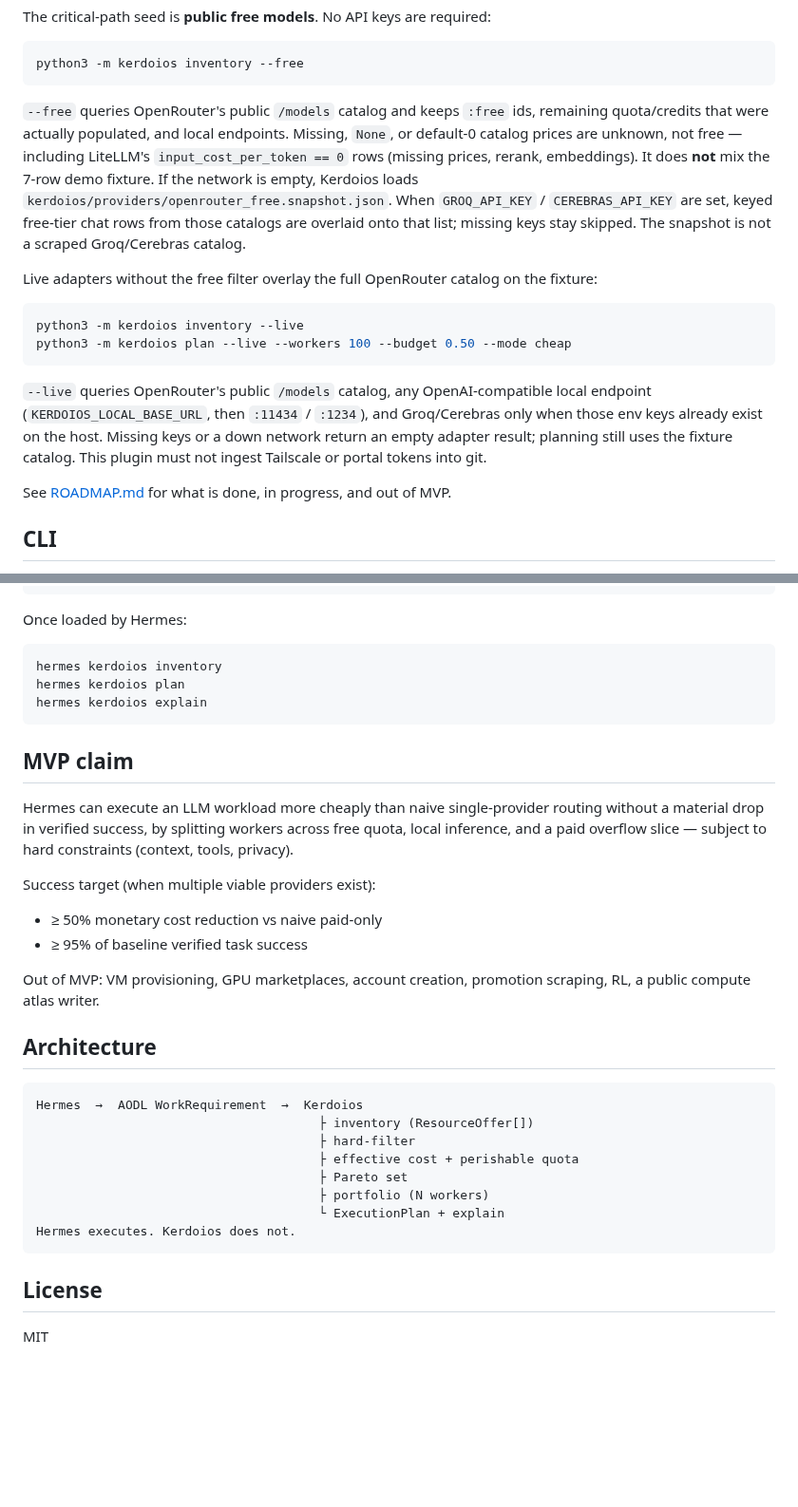
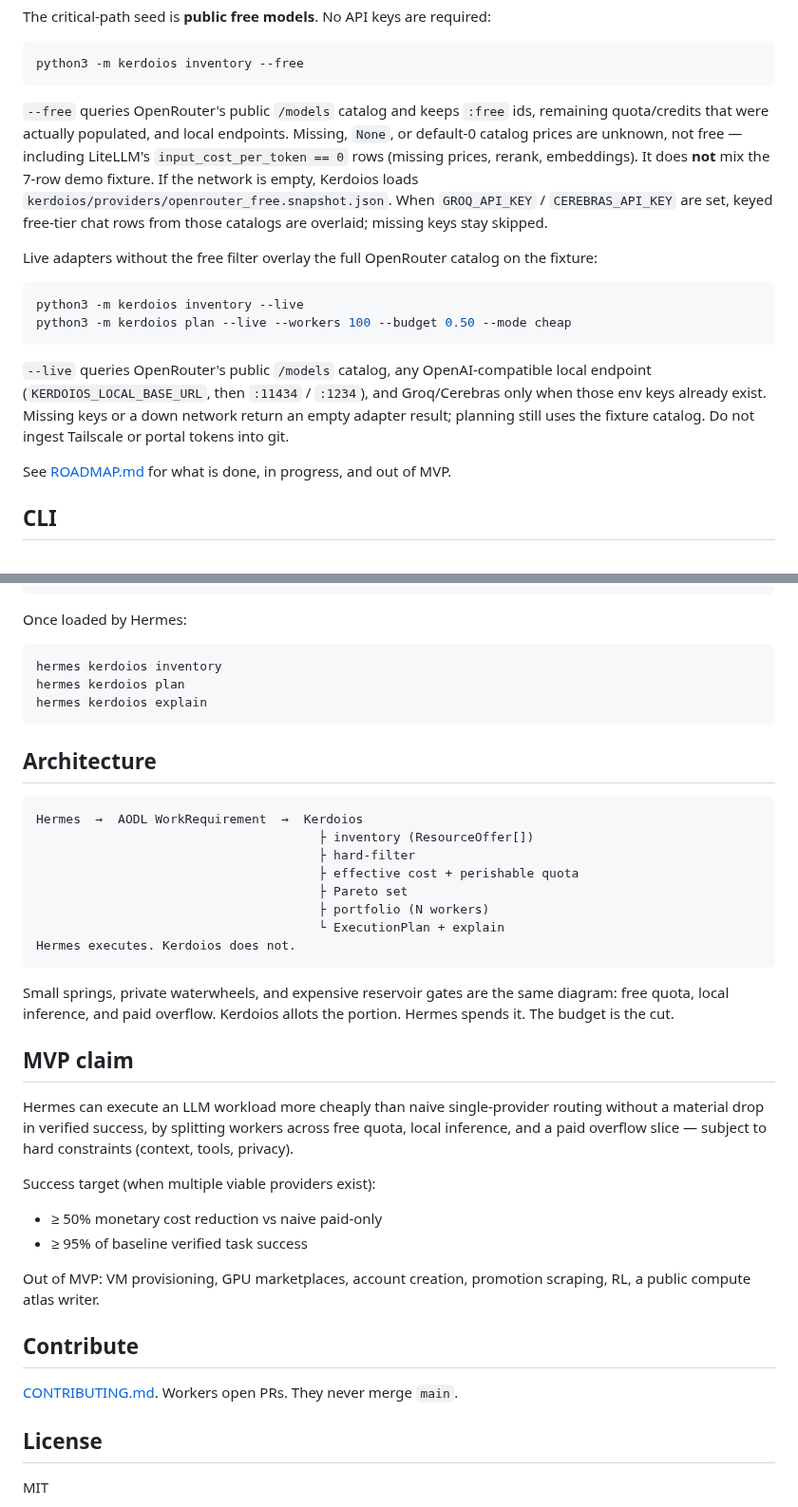
Before and after one commit to kvnloo/kerdoios, a Markdown page: README.md, 2 parts joined by grey strips. Shown at 95% size. GitHub-like rendering; blank space fills up the shorter version.

````diff
--- a/README.md
+++ b/README.md
@@ -77,30 +62,16 @@ The critical-path seed is **public free models**. No API keys are required:
 python3 -m kerdoios inventory --free
 ```
 
-`--free` queries OpenRouter's public `/models` catalog and keeps `:free` ids,
-remaining quota/credits that were actually populated, and local endpoints.
-Missing, `None`, or default-0 catalog prices are unknown, not free — including
-LiteLLM's `input_cost_per_token == 0` rows (missing prices, rerank, embeddings).
-It does **not** mix the 7-row demo fixture. If the network is empty, Kerdoios loads
-`kerdoios/providers/openrouter_free.snapshot.json`. When `GROQ_API_KEY` /
-`CEREBRAS_API_KEY` are set, keyed free-tier chat rows from those catalogs are
-overlaid onto that list; missing keys stay skipped. The snapshot is not a
-scraped Groq/Cerebras catalog.
+`--free` queries OpenRouter's public `/models` catalog and keeps `:free` ids, remaining quota/credits that were actually populated, and local endpoints. Missing, `None`, or default-0 catalog prices are unknown, not free — including LiteLLM's `input_cost_per_token == 0` rows (missing prices, rerank, embeddings). It does **not** mix the 7-row demo fixture. If the network is empty, Kerdoios loads `kerdoios/providers/openrouter_free.snapshot.json`. When `GROQ_API_KEY` / `CEREBRAS_API_KEY` are set, keyed free-tier chat rows from those catalogs are overlaid; missing keys stay skipped.
 
-Live adapters without the free filter overlay the full OpenRouter catalog on
-the fixture:
+Live adapters without the free filter overlay the full OpenRouter catalog on the fixture:
 
 ```bash
 python3 -m kerdoios inventory --live
 python3 -m kerdoios plan --live --workers 100 --budget 0.50 --mode cheap
 ```
 
-`--live` queries OpenRouter's public `/models` catalog, any OpenAI-compatible
-local endpoint (`KERDOIOS_LOCAL_BASE_URL`, then `:11434` / `:1234`), and
-Groq/Cerebras only when those env keys already exist on the host. Missing
-keys or a down network return an empty adapter result; planning still uses
-the fixture catalog. This plugin must not ingest Tailscale or portal
-tokens into git.
+`--live` queries OpenRouter's public `/models` catalog, any OpenAI-compatible local endpoint (`KERDOIOS_LOCAL_BASE_URL`, then `:11434` / `:1234`), and Groq/Cerebras only when those env keys already exist. Missing keys or a down network return an empty adapter result; planning still uses the fixture catalog. Do not ingest Tailscale or portal tokens into git.
 
 See [ROADMAP.md](ROADMAP.md) for what is done, in progress, and out of MVP.
 
@@ -122,21 +93,6 @@ hermes kerdoios plan
 hermes kerdoios explain
 ```
 
-## MVP claim
-
-Hermes can execute an LLM workload more cheaply than naive
-single-provider routing without a material drop in verified success, by
-splitting workers across free quota, local inference, and a paid
-overflow slice — subject to hard constraints (context, tools, privacy).
-
-Success target (when multiple viable providers exist):
-
-- ≥ 50% monetary cost reduction vs naive paid-only
-- ≥ 95% of baseline verified task success
-
-Out of MVP: VM provisioning, GPU marketplaces, account creation,
-promotion scraping, RL, a public compute atlas writer.
-
 ## Architecture
 
 ```text
@@ -150,6 +106,23 @@ Hermes  →  AODL WorkRequirement  →  Kerdoios
 Hermes executes. Kerdoios does not.
 ```
 
+Small springs, private waterwheels, and expensive reservoir gates are the same diagram: free quota, local inference, and paid overflow. Kerdoios allots the portion. Hermes spends it. The budget is the cut.
+
+## MVP claim
+
+Hermes can execute an LLM workload more cheaply than naive single-provider routing without a material drop in verified success, by splitting workers across free quota, local inference, and a paid overflow slice — subject to hard constraints (context, tools, privacy).
+
+Success target (when multiple viable providers exist):
+
+- ≥ 50% monetary cost reduction vs naive paid-only
+- ≥ 95% of baseline verified task success
+
+Out of MVP: VM provisioning, GPU marketplaces, account creation, promotion scraping, RL, a public compute atlas writer.
+
+## Contribute
+
+[CONTRIBUTING.md](CONTRIBUTING.md). Workers open PRs. They never merge `main`.
+
 ## License
 
 MIT
````
Also changed, not shown: other parts of README.md (+31 -46 lines), docs/lore.md (added, +168 -0 lines), docs/art/shrine-from-the-dock.png (added), docs/art/shrine-the-scattered-rivers.png (added).
